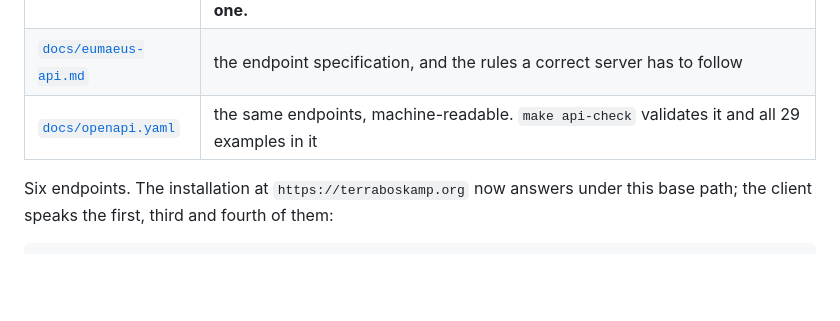
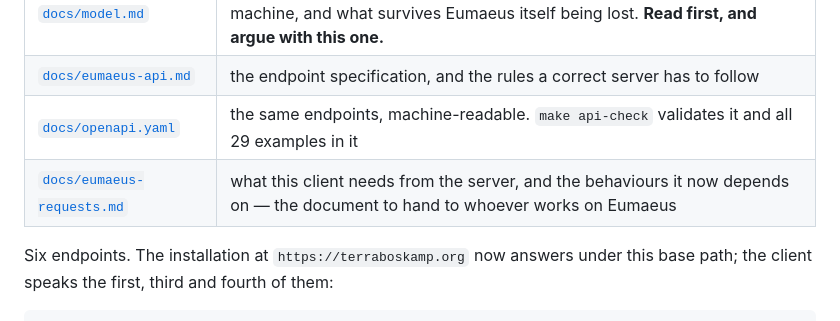
Before and after one commit to jroedel/sion-backup, a Markdown page: README.md, the part around the change. GitHub-like rendering; blank space fills up the shorter version.

```diff
--- a/README.md
+++ b/README.md
@@ -379,6 +379,7 @@ The contract is three documents, in the order to read them:
 | [`docs/model.md`](docs/model.md) | the fleet model — people, machines, repositories, the alerting state machine, and what survives Eumaeus itself being lost. **Read first, and argue with this one.** |
 | [`docs/eumaeus-api.md`](docs/eumaeus-api.md) | the endpoint specification, and the rules a correct server has to follow |
 | [`docs/openapi.yaml`](docs/openapi.yaml) | the same endpoints, machine-readable. `make api-check` validates it and all 29 examples in it |
+| [`docs/eumaeus-requests.md`](docs/eumaeus-requests.md) | what this client needs from the server, and the behaviours it now depends on — the document to hand to whoever works on Eumaeus |
 
 Six endpoints. The installation at `https://terraboskamp.org` now answers
 under this base path; the client speaks the first, third and fourth of them:
```
Also changed, not shown: docs/eumaeus-requests.md (added, +148 -0 lines).
